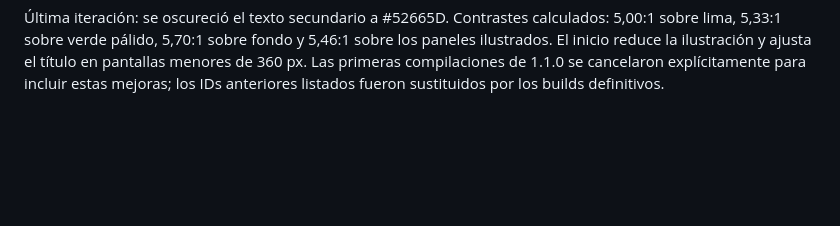
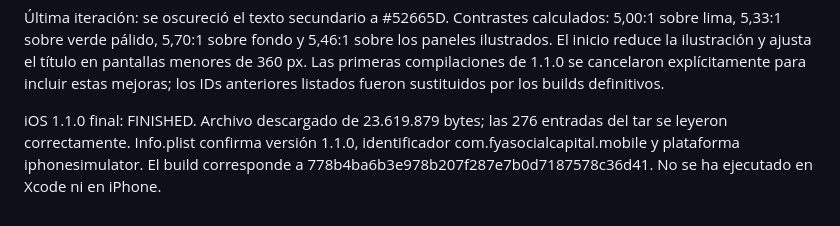
Before and after one commit to FontalvoB/fya-mobile, a Markdown page: docs/QA.md, the part around the change. Rendered like a GitHub page; blank space fills up the shorter version.

Commit message:
docs: record verified iOS simulator build for redesign 1.1.0

```diff
--- a/docs/QA.md
+++ b/docs/QA.md
@@ -56,3 +56,5 @@ Compilaciones 1.1.0 solicitadas sobre el código 778b4ba:
 El resultado de estas compilaciones se actualiza al comprobar sus artefactos. Los enlaces 1.0.0 anteriores corresponden al diseño del 16 de octubre.
 
 Última iteración: se oscureció el texto secundario a #52665D. Contrastes calculados: 5,00:1 sobre lima, 5,33:1 sobre verde pálido, 5,70:1 sobre fondo y 5,46:1 sobre los paneles ilustrados. El inicio reduce la ilustración y ajusta el título en pantallas menores de 360 px. Las primeras compilaciones de 1.1.0 se cancelaron explícitamente para incluir estas mejoras; los IDs anteriores listados fueron sustituidos por los builds definitivos.
+
+iOS 1.1.0 final: FINISHED. Archivo descargado de 23.619.879 bytes; las 276 entradas del tar se leyeron correctamente. Info.plist confirma versión 1.1.0, identificador com.fyasocialcapital.mobile y plataforma iphonesimulator. El build corresponde a 778b4ba6b3e978b207f287e7b0d7187578c36d41. No se ha ejecutado en Xcode ni en iPhone.
```
Also changed, not shown: README.md (+3 -3 lines).
